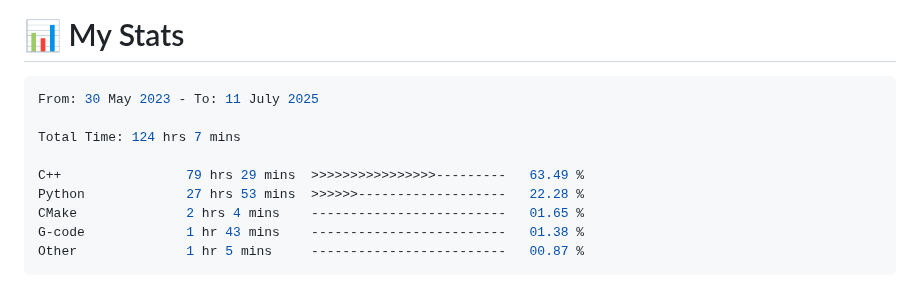
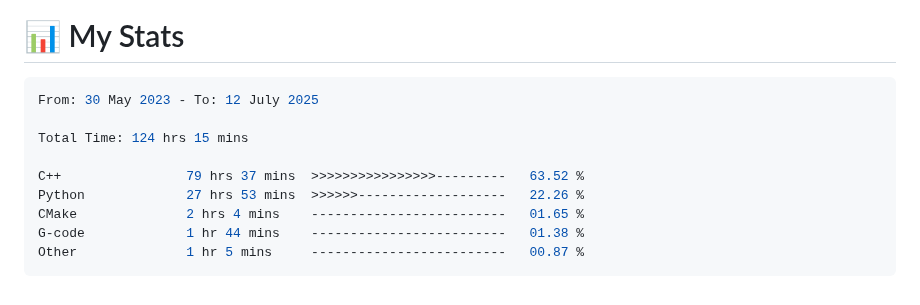
Before and after one commit to 0xMartin/0xMartin, a Markdown page: README.md, the part around the change. GitHub-like rendering.

Commit message:
Updated waka-readme graph with new metrics

````diff
--- a/README.md
+++ b/README.md
@@ -101,14 +101,14 @@ Hello! I'm a passionate **software and hardware engineer** with a deep curiosity
 <!--START_SECTION:waka-->
 
 ```rust
-From: 30 May 2023 - To: 11 July 2025
+From: 30 May 2023 - To: 12 July 2025
 
-Total Time: 124 hrs 7 mins
+Total Time: 124 hrs 15 mins
 
-C++                79 hrs 29 mins  >>>>>>>>>>>>>>>>---------   63.49 %
-Python             27 hrs 53 mins  >>>>>>-------------------   22.28 %
+C++                79 hrs 37 mins  >>>>>>>>>>>>>>>>---------   63.52 %
+Python             27 hrs 53 mins  >>>>>>-------------------   22.26 %
 CMake              2 hrs 4 mins    -------------------------   01.65 %
-G-code             1 hr 43 mins    -------------------------   01.38 %
+G-code             1 hr 44 mins    -------------------------   01.38 %
 Other              1 hr 5 mins     -------------------------   00.87 %
 ```
 
````
